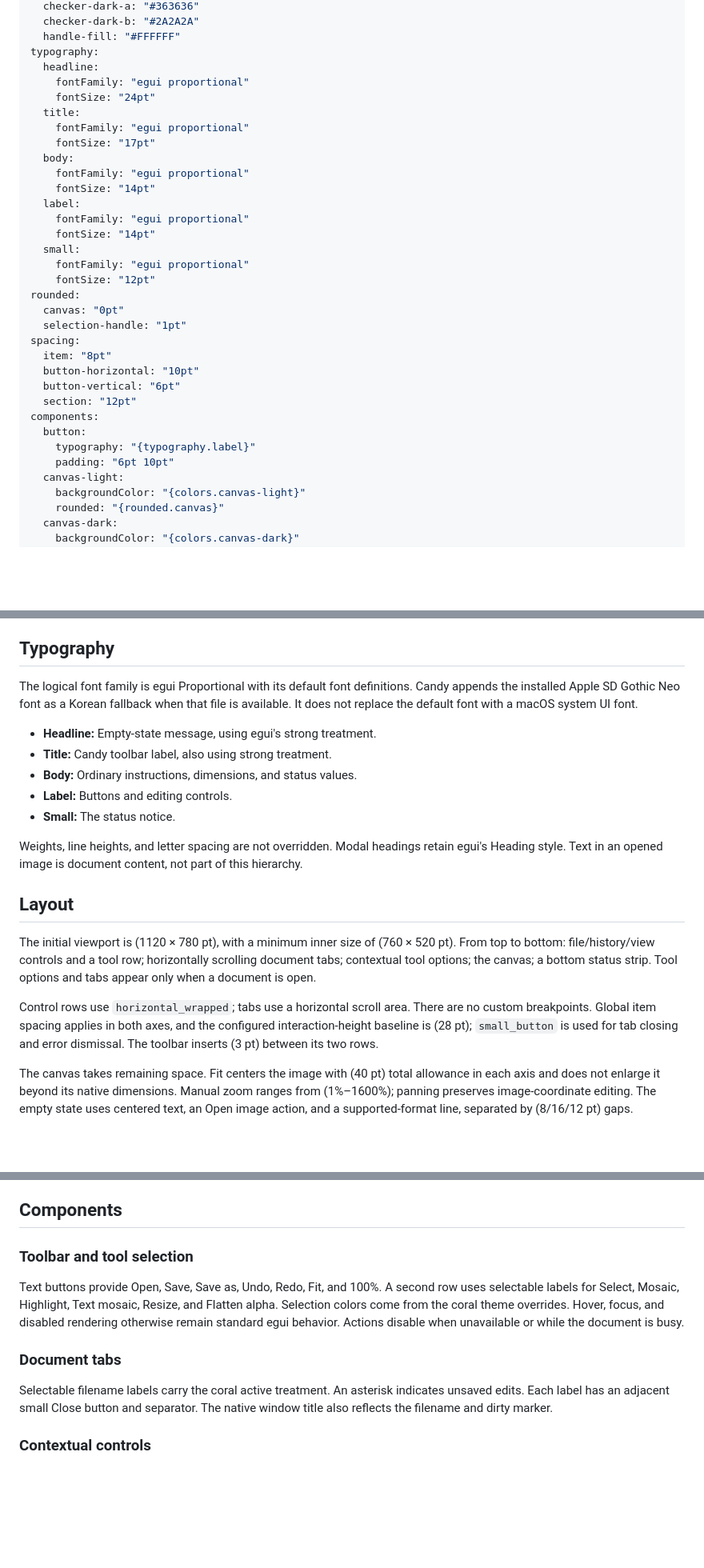
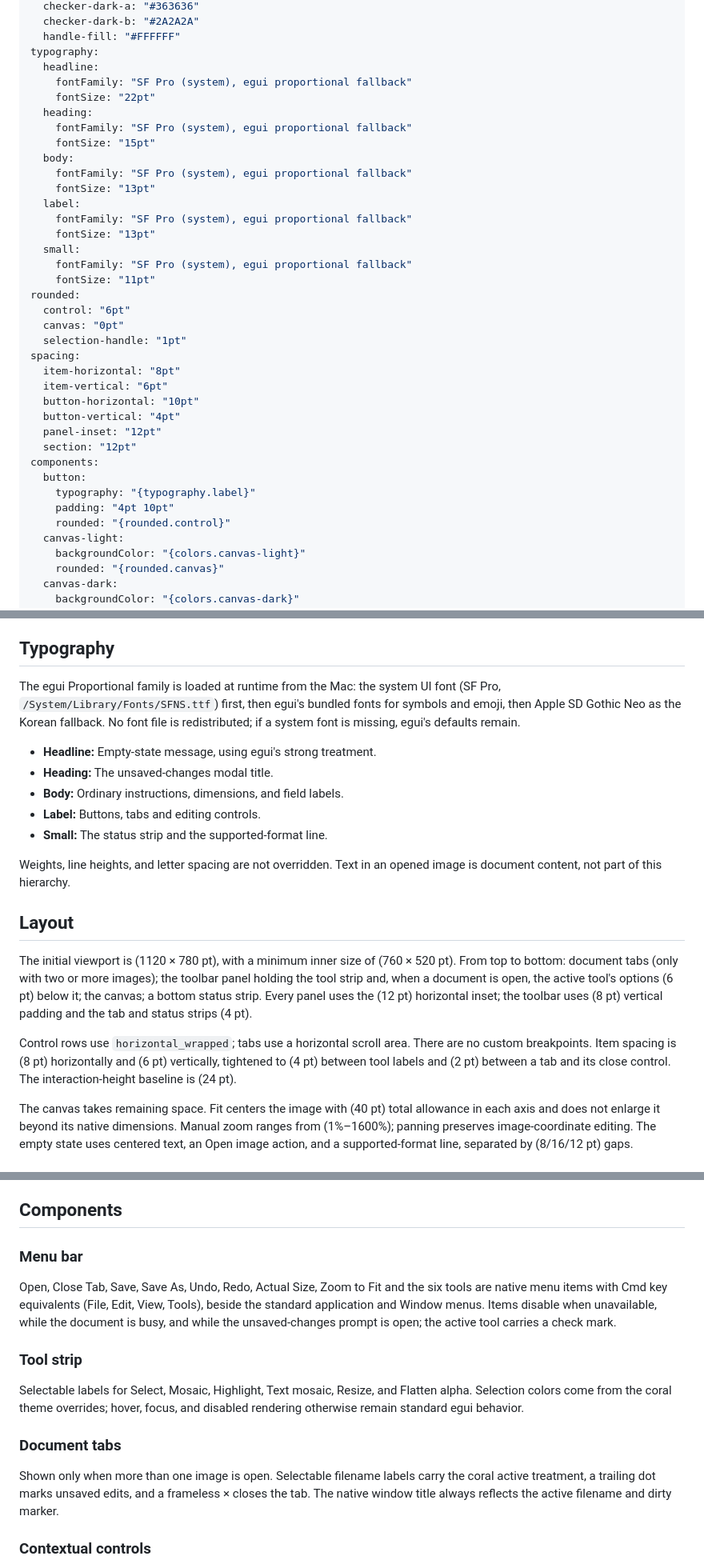
Before and after one commit to rath/candy, a Markdown page: DESIGN.md, 3 parts joined by grey strips. Shown at 80% size. GitHub-like rendering; blank space fills up the shorter version.

Commit message:
docs(design): describe the menu bar, system font and tightened layout
- Replace the in-window button row with the native menu bar in the overview, components and guidance sections
- Record SF Pro loaded at runtime, macOS text sizes and the 6 pt control radius as the typography and shape tokens
- Document the shared 12 pt panel inset, panel paddings, tool-strip spacing, tabs shown only for multiple documents and the two-sided status strip

```diff
--- a/DESIGN.md
+++ b/DESIGN.md
@@ -13,32 +13,36 @@ colors:
   handle-fill: "#FFFFFF"
 typography:
   headline:
-    fontFamily: "egui proportional"
-    fontSize: "24pt"
-  title:
-    fontFamily: "egui proportional"
-    fontSize: "17pt"
+    fontFamily: "SF Pro (system), egui proportional fallback"
+    fontSize: "22pt"
+  heading:
+    fontFamily: "SF Pro (system), egui proportional fallback"
+    fontSize: "15pt"
   body:
-    fontFamily: "egui proportional"
-    fontSize: "14pt"
+    fontFamily: "SF Pro (system), egui proportional fallback"
+    fontSize: "13pt"
   label:
-    fontFamily: "egui proportional"
-    fontSize: "14pt"
+    fontFamily: "SF Pro (system), egui proportional fallback"
+    fontSize: "13pt"
   small:
-    fontFamily: "egui proportional"
-    fontSize: "12pt"
+    fontFamily: "SF Pro (system), egui proportional fallback"
+    fontSize: "11pt"
 rounded:
+  control: "6pt"
   canvas: "0pt"
   selection-handle: "1pt"
 spacing:
-  item: "8pt"
+  item-horizontal: "8pt"
+  item-vertical: "6pt"
   button-horizontal: "10pt"
-  button-vertical: "6pt"
+  button-vertical: "4pt"
+  panel-inset: "12pt"
   section: "12pt"
 components:
   button:
     typography: "{typography.label}"
-    padding: "6pt 10pt"
+    padding: "4pt 10pt"
+    rounded: "{rounded.control}"
   canvas-light:
     backgroundColor: "{colors.canvas-light}"
     rounded: "{rounded.canvas}"
@@ -79,21 +84,21 @@ The `canvas` pair fills the surrounding workspace. Each `checker` pair indicates
 
 ## Typography
 
-The logical font family is egui Proportional with its default font definitions. Candy appends the installed Apple SD Gothic Neo font as a Korean fallback when that file is available. It does not replace the default font with a macOS system UI font.
+The egui Proportional family is loaded at runtime from the Mac: the system UI font (SF Pro, `/System/Library/Fonts/SFNS.ttf`) first, then egui's bundled fonts for symbols and emoji, then Apple SD Gothic Neo as the Korean fallback. No font file is redistributed; if a system font is missing, egui's defaults remain.
 
 - **Headline:** Empty-state message, using egui's strong treatment.
-- **Title:** Candy toolbar label, also using strong treatment.
-- **Body:** Ordinary instructions, dimensions, and status values.
-- **Label:** Buttons and editing controls.
-- **Small:** The status notice.
+- **Heading:** The unsaved-changes modal title.
+- **Body:** Ordinary instructions, dimensions, and field labels.
+- **Label:** Buttons, tabs and editing controls.
+- **Small:** The status strip and the supported-format line.
 
-Weights, line heights, and letter spacing are not overridden. Modal headings retain egui's Heading style. Text in an opened image is document content, not part of this hierarchy.
+Weights, line heights, and letter spacing are not overridden. Text in an opened image is document content, not part of this hierarchy.
 
 ## Layout
 
-The initial viewport is (1120 × 780 pt), with a minimum inner size of (760 × 520 pt). From top to bottom: file/history/view controls and a tool row; horizontally scrolling document tabs; contextual tool options; the canvas; a bottom status strip. Tool options and tabs appear only when a document is open.
+The initial viewport is (1120 × 780 pt), with a minimum inner size of (760 × 520 pt). From top to bottom: document tabs (only with two or more images); the toolbar panel holding the tool strip and, when a document is open, the active tool's options (6 pt) below it; the canvas; a bottom status strip. Every panel uses the (12 pt) horizontal inset; the toolbar uses (8 pt) vertical padding and the tab and status strips (4 pt).
 
-Control rows use `horizontal_wrapped`; tabs use a horizontal scroll area. There are no custom breakpoints. Global item spacing applies in both axes, and the configured interaction-height baseline is (28 pt); `small_button` is used for tab closing and error dismissal. The toolbar inserts (3 pt) between its two rows.
+Control rows use `horizontal_wrapped`; tabs use a horizontal scroll area. There are no custom breakpoints. Item spacing is (8 pt) horizontally and (6 pt) vertically, tightened to (4 pt) between tool labels and (2 pt) between a tab and its close control. The interaction-height baseline is (24 pt).
 
 The canvas takes remaining space. Fit centers the image with (40 pt) total allowance in each axis and does not enlarge it beyond its native dimensions. Manual zoom ranges from (1%–1600%); panning preserves image-coordinate editing. The empty state uses centered text, an Open image action, and a supported-format line, separated by (8/16/12 pt) gaps.
 
@@ -107,13 +112,17 @@ The canvas, checkerboard, OCR boxes, and selected-image rectangles have square c
 
 ## Components
 
-### Toolbar and tool selection
+### Menu bar
 
-Text buttons provide Open, Save, Save as, Undo, Redo, Fit, and 100%. A second row uses selectable labels for Select, Mosaic, Highlight, Text mosaic, Resize, and Flatten alpha. Selection colors come from the coral theme overrides. Hover, focus, and disabled rendering otherwise remain standard egui behavior. Actions disable when unavailable or while the document is busy.
+Open, Close Tab, Save, Save As, Undo, Redo, Actual Size, Zoom to Fit and the six tools are native menu items with Cmd key equivalents (File, Edit, View, Tools), beside the standard application and Window menus. Items disable when unavailable, while the document is busy, and while the unsaved-changes prompt is open; the active tool carries a check mark.
+
+### Tool strip
+
+Selectable labels for Select, Mosaic, Highlight, Text mosaic, Resize, and Flatten alpha. Selection colors come from the coral theme overrides; hover, focus, and disabled rendering otherwise remain standard egui behavior.
 
 ### Document tabs
 
-Selectable filename labels carry the coral active treatment. An asterisk indicates unsaved edits. Each label has an adjacent small Close button and separator. The native window title also reflects the filename and dirty marker.
+Shown only when more than one image is open. Selectable filename labels carry the coral active treatment, a trailing dot marks unsaved edits, and a frameless × closes the tab. The native window title always reflects the active filename and dirty marker.
 
 ### Contextual controls
 
```
Also changed, not shown: other parts of DESIGN.md (+8 -5 lines).
